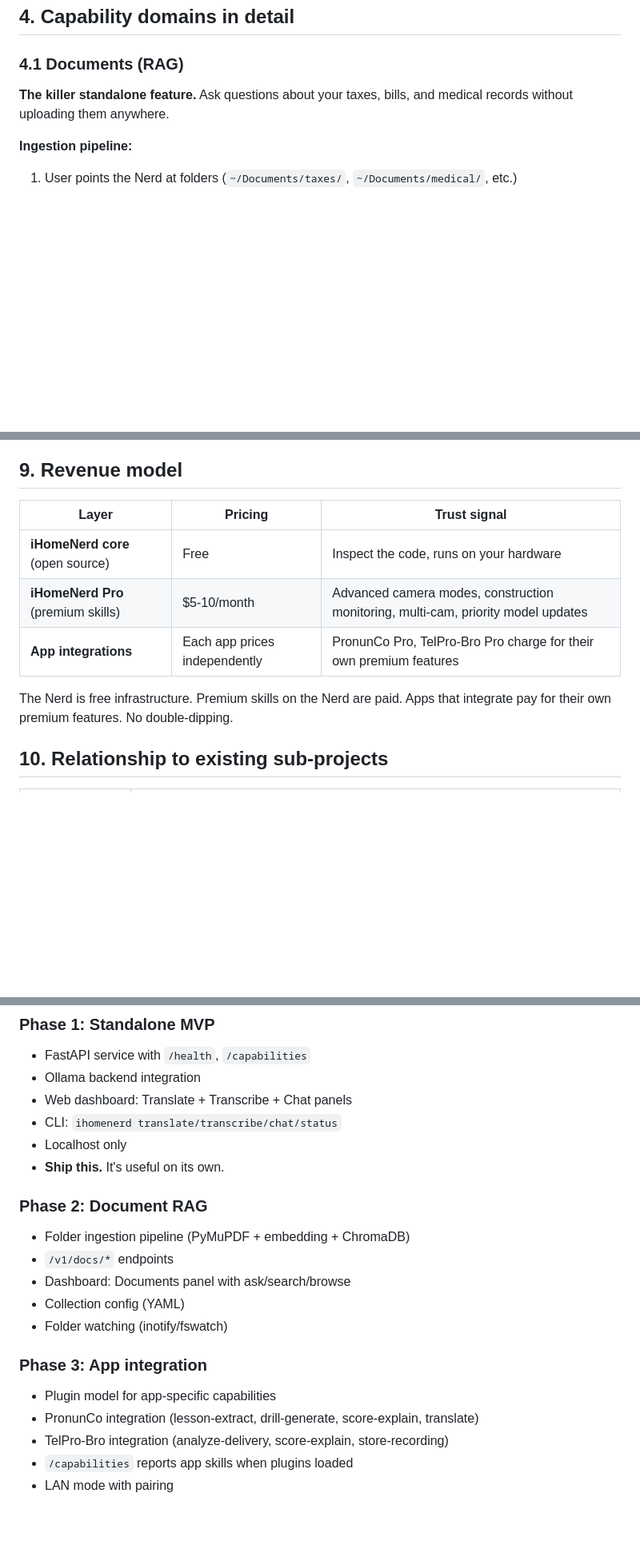
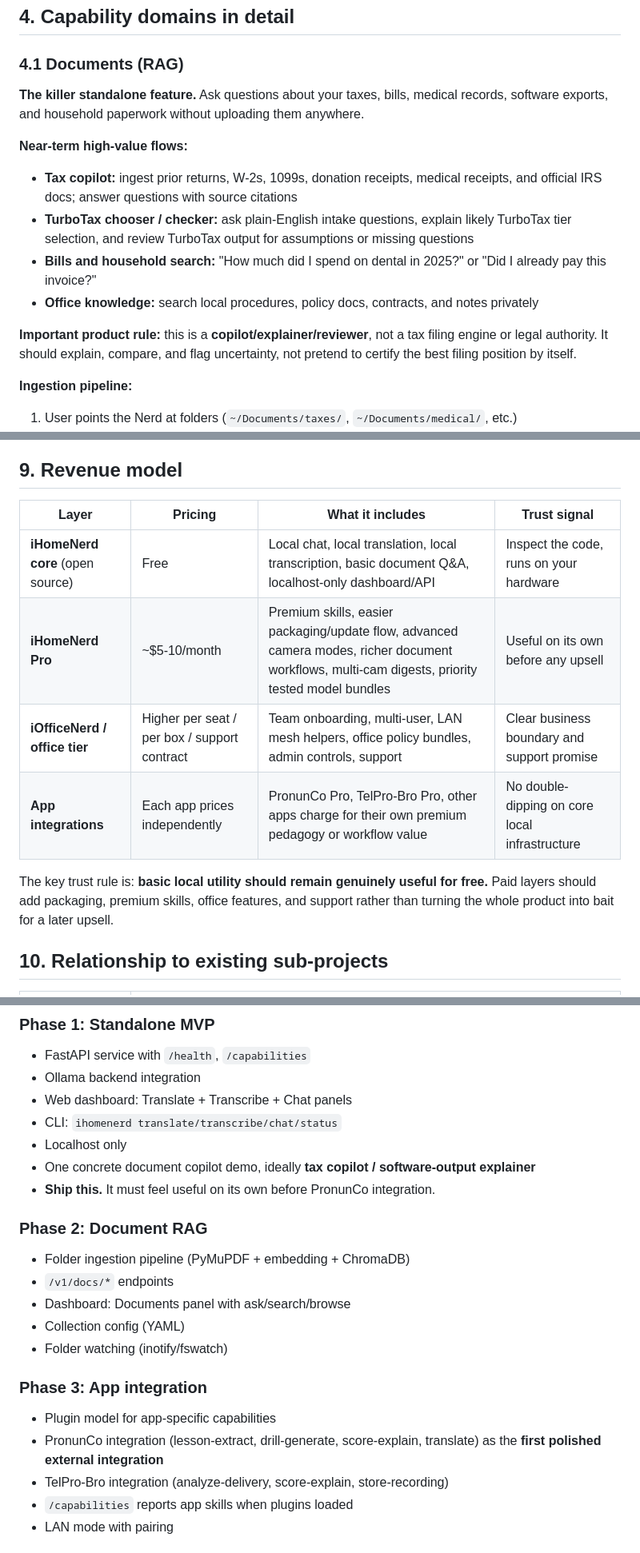
Before and after one commit to llm-case-studies/iHomeNerd, a Markdown page: docs/PRODUCT_SPEC.md, 3 parts joined by grey strips. Shown at 80% size. GitHub-like rendering; blank space fills up the shorter version.

```diff
--- a/docs/PRODUCT_SPEC.md
+++ b/docs/PRODUCT_SPEC.md
@@ -116,7 +141,15 @@ The Nerd's capability router sits on top. Ollama handles the hard part (VRAM, qu
 
 ### 4.1 Documents (RAG)
 
-**The killer standalone feature.** Ask questions about your taxes, bills, and medical records without uploading them anywhere.
+**The killer standalone feature.** Ask questions about your taxes, bills, medical records, software exports, and household paperwork without uploading them anywhere.
+
+**Near-term high-value flows:**
+- **Tax copilot:** ingest prior returns, W-2s, 1099s, donation receipts, medical receipts, and official IRS docs; answer questions with source citations
+- **TurboTax chooser / checker:** ask plain-English intake questions, explain likely TurboTax tier selection, and review TurboTax output for assumptions or missing questions
+- **Bills and household search:** "How much did I spend on dental in 2025?" or "Did I already pay this invoice?"
+- **Office knowledge:** search local procedures, policy docs, contracts, and notes privately
+
+**Important product rule:** this is a **copilot/explainer/reviewer**, not a tax filing engine or legal authority. It should explain, compare, and flag uncertainty, not pretend to certify the best filing position by itself.
 
 **Ingestion pipeline:**
 1. User points the Nerd at folders (`~/Documents/taxes/`, `~/Documents/medical/`, etc.)
@@ -342,13 +375,14 @@ The capability registry handles this automatically. An OrangePi advertises `dete
 
 ## 9. Revenue model
 
-| Layer | Pricing | Trust signal |
-|---|---|---|
-| **iHomeNerd core** (open source) | Free | Inspect the code, runs on your hardware |
-| **iHomeNerd Pro** (premium skills) | $5-10/month | Advanced camera modes, construction monitoring, multi-cam, priority model updates |
-| **App integrations** | Each app prices independently | PronunCo Pro, TelPro-Bro Pro charge for their own premium features |
+| Layer | Pricing | What it includes | Trust signal |
+|---|---|---|---|
+| **iHomeNerd core** (open source) | Free | Local chat, local translation, local transcription, basic document Q&A, localhost-only dashboard/API | Inspect the code, runs on your hardware |
+| **iHomeNerd Pro** | ~$5-10/month | Premium skills, easier packaging/update flow, advanced camera modes, richer document workflows, multi-cam digests, priority tested model bundles | Useful on its own before any upsell |
+| **iOfficeNerd / office tier** | Higher per seat / per box / support contract | Team onboarding, multi-user, LAN mesh helpers, office policy bundles, admin controls, support | Clear business boundary and support promise |
+| **App integrations** | Each app prices independently | PronunCo Pro, TelPro-Bro Pro, other apps charge for their own premium pedagogy or workflow value | No double-dipping on core local infrastructure |
 
-The Nerd is free infrastructure. Premium skills on the Nerd are paid. Apps that integrate pay for their own premium features. No double-dipping.
+The key trust rule is: **basic local utility should remain genuinely useful for free.** Paid layers should add packaging, premium skills, office features, and support rather than turning the whole product into bait for a later upsell.
 
 ## 10. Relationship to existing sub-projects
 
@@ -366,7 +400,8 @@ The Nerd is free infrastructure. Premium skills on the Nerd are paid. Apps that
 - Web dashboard: Translate + Transcribe + Chat panels
 - CLI: `ihomenerd translate/transcribe/chat/status`
 - Localhost only
-- **Ship this.** It's useful on its own.
+- One concrete document copilot demo, ideally **tax copilot / software-output explainer**
+- **Ship this.** It must feel useful on its own before PronunCo integration.
 
 ### Phase 2: Document RAG
 - Folder ingestion pipeline (PyMuPDF + embedding + ChromaDB)
@@ -377,7 +412,7 @@ The Nerd is free infrastructure. Premium skills on the Nerd are paid. Apps that
 
 ### Phase 3: App integration
 - Plugin model for app-specific capabilities
-- PronunCo integration (lesson-extract, drill-generate, score-explain, translate)
+- PronunCo integration (lesson-extract, drill-generate, score-explain, translate) as the **first polished external integration**
 - TelPro-Bro integration (analyze-delivery, score-explain, store-recording)
 - `/capabilities` reports app skills when plugins loaded
 - LAN mode with pairing
```
Also changed, not shown: other parts of docs/PRODUCT_SPEC.md (+25 -0 lines), docs/WEB_PRICING_AND_LAUNCH_PLAN_2026-04-10.md (added, +231 -0 lines).
